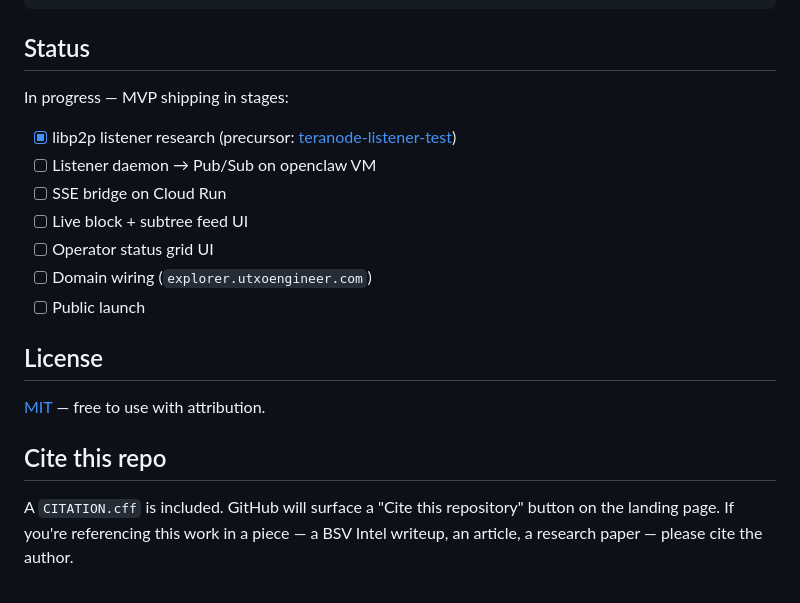
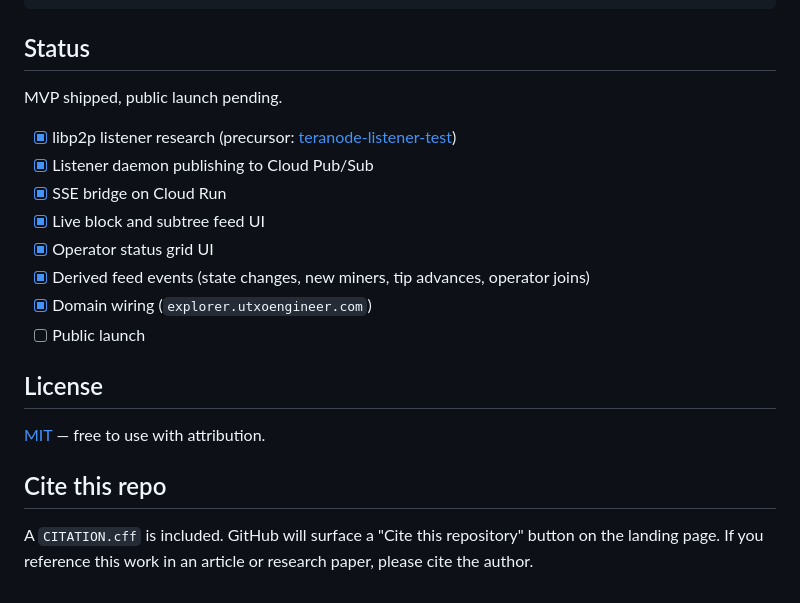
Before and after one commit to hbgnostic/teranode-explorer, a Markdown page: README.md, the part around the change. GitHub-like rendering.

Commit message:
Update Status checklist to reflect shipped state and rewrite Cite section

```diff
--- a/README.md
+++ b/README.md
@@ -76,14 +76,15 @@ teranode-explorer/
 
 ## Status
 
-In progress — MVP shipping in stages:
+MVP shipped, public launch pending.
 
 - [x] libp2p listener research (precursor: [teranode-listener-test](https://github.com/hbgnostic/teranode-listener-test))
-- [ ] Listener daemon → Pub/Sub on openclaw VM
-- [ ] SSE bridge on Cloud Run
-- [ ] Live block + subtree feed UI
-- [ ] Operator status grid UI
-- [ ] Domain wiring (`explorer.utxoengineer.com`)
+- [x] Listener daemon publishing to Cloud Pub/Sub
+- [x] SSE bridge on Cloud Run
+- [x] Live block and subtree feed UI
+- [x] Operator status grid UI
+- [x] Derived feed events (state changes, new miners, tip advances, operator joins)
+- [x] Domain wiring (`explorer.utxoengineer.com`)
 - [ ] Public launch
 
 ## License
@@ -92,4 +93,4 @@ In progress — MVP shipping in stages:
 
 ## Cite this repo
 
-A `CITATION.cff` is included. GitHub will surface a "Cite this repository" button on the landing page. If you're referencing this work in a piece — a BSV Intel writeup, an article, a research paper — please cite the author.
+A `CITATION.cff` is included. GitHub will surface a "Cite this repository" button on the landing page. If you reference this work in an article or research paper, please cite the author.
```
